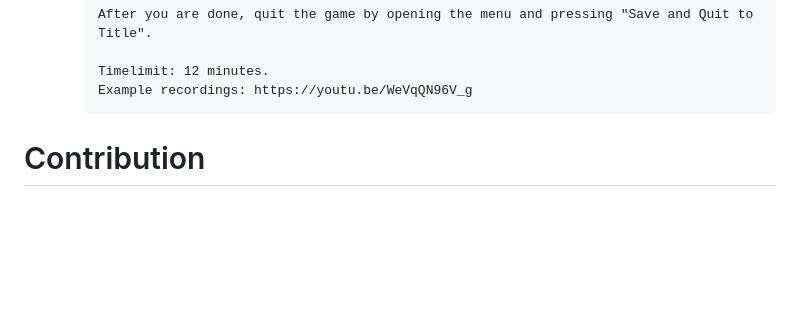
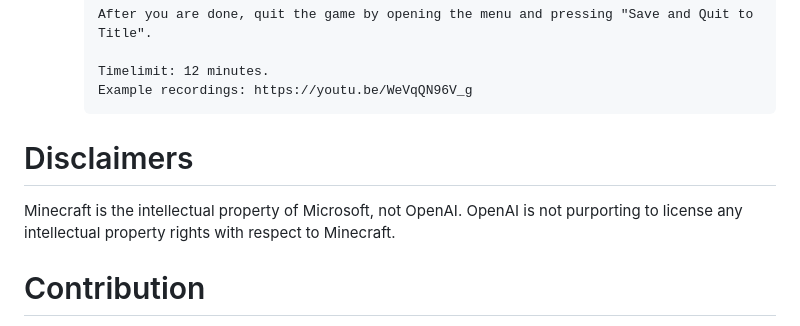
Before and after one commit to openai/Video-Pre-Training, a Markdown page: README.md, the part around the change. Rendered like a GitHub page; folded sections open; blank space fills up the shorter version.

````diff
--- a/README.md
+++ b/README.md
@@ -481,6 +481,8 @@ We also collected a dataset of demonstrations for the [MineRL BASALT 2022](https
     ```
     </details>
 
+# Disclaimers
+Minecraft is the intellectual property of Microsoft, not OpenAI. OpenAI is not purporting to license any intellectual property rights with respect to Minecraft.
 
 
 # Contribution
````
